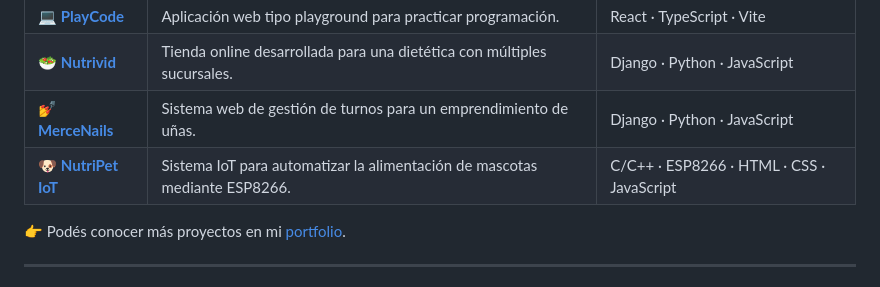
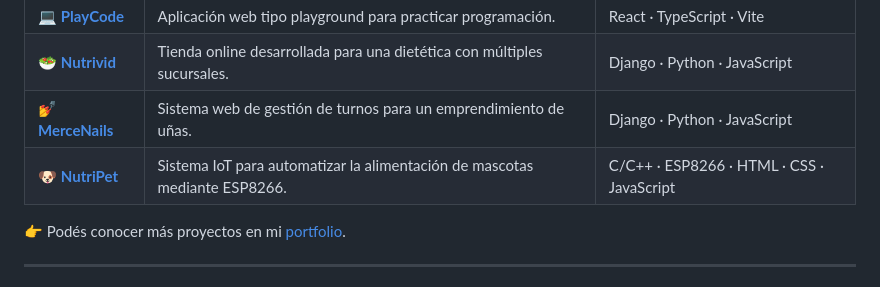
Before and after one commit to anttobocc/Anttobocc, a Markdown page: README.md, the part around the change. Drawn GitHub-style.

Commit message:
Fix project name from 'NutriPet IoT' to 'NutriPet'

```diff
--- a/README.md
+++ b/README.md
@@ -68,7 +68,7 @@ Actualmente estoy enfocada en seguir fortaleciendo mis conocimientos y comenzar
 | 💻 **[PlayCode](https://github.com/mimbicaceres/playcode-app)** | Aplicación web tipo playground para practicar programación. | React · TypeScript · Vite |
 | 🥗 **[Nutrivid](https://github.com/anttobocc/Nutrivid)** | Tienda online desarrollada para una dietética con múltiples sucursales. | Django · Python · JavaScript |
 | 💅 **[MerceNails](https://github.com/anttobocc/MerceNails---Gestor-de-turnos-)** | Sistema web de gestión de turnos para un emprendimiento de uñas. | Django · Python · JavaScript |
-| 🐶 **[NutriPet IoT](https://github.com/anttobocc/NutriPet-iot-esp8266)** | Sistema IoT para automatizar la alimentación de mascotas mediante ESP8266. | C/C++ · ESP8266 · HTML · CSS · JavaScript |
+| 🐶 **[NutriPet](https://github.com/anttobocc/NutriPet-iot-esp8266)** | Sistema IoT para automatizar la alimentación de mascotas mediante ESP8266. | C/C++ · ESP8266 · HTML · CSS · JavaScript |
 
 👉 Podés conocer más proyectos en mi [portfolio](https://anttobocc.pythonanywhere.com/).
 
```
